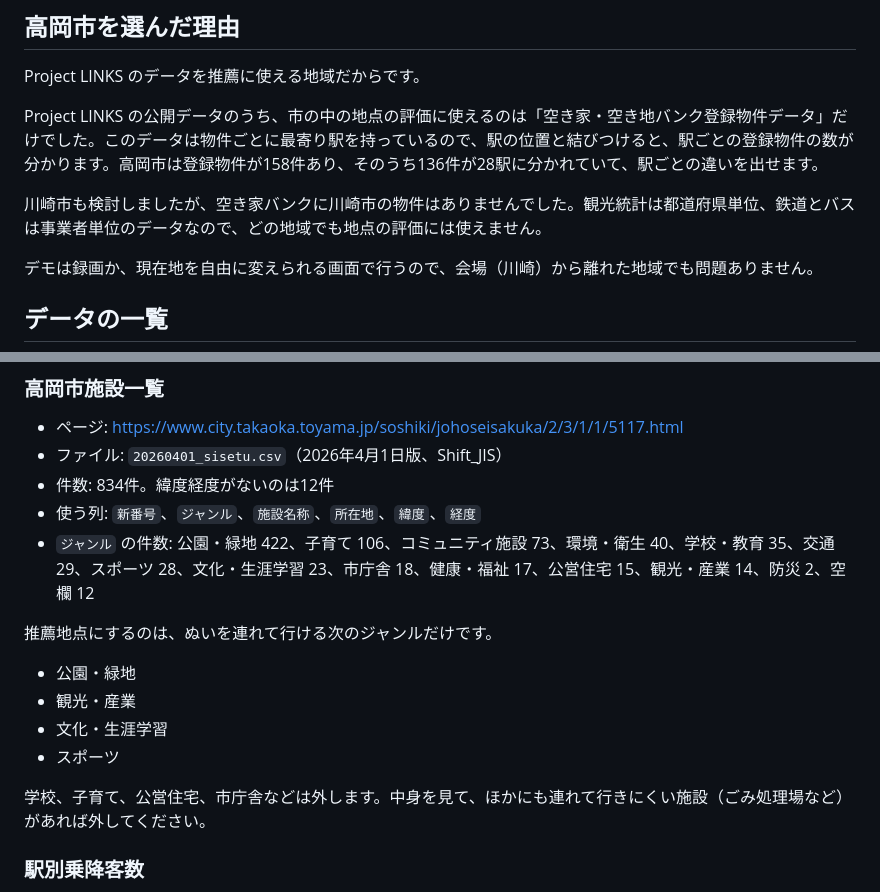
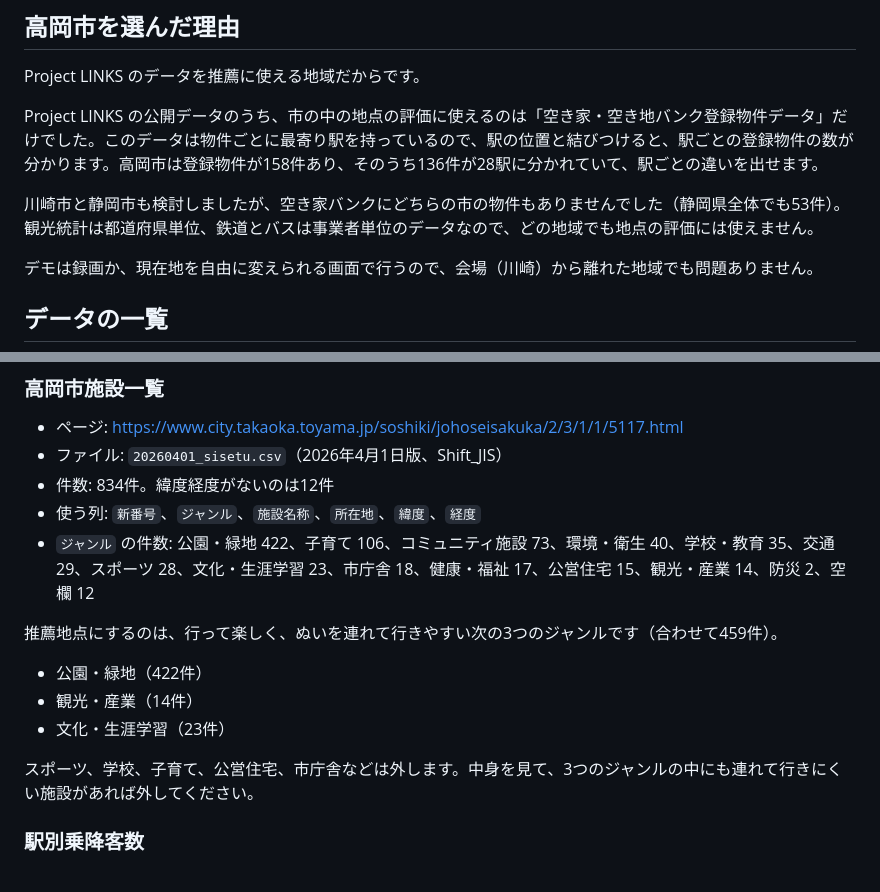
Before and after one commit to ituki1109/ProgateHackthon202611_PilgrimagetoSacredSites, a Markdown page: data/README.md, 2 parts joined by grey strips. Rendered like a GitHub page.

Commit message:
推薦地点のジャンルを公園・緑地、観光・産業、文化・生涯学習に絞る
スポーツ施設は体育館やプールが中心で、ぬいを連れて行く場所に合わないので外す。
静岡市も検討し、空き家バンクに物件がないことを理由に書き足す。

Co-Authored-By: Claude Opus 5.5 <noreply@anthropic.com>

```diff
--- a/data/README.md
+++ b/data/README.md
@@ -8,7 +8,7 @@ Project LINKS のデータを推薦に使える地域だからです。
 
 Project LINKS の公開データのうち、市の中の地点の評価に使えるのは「空き家・空き地バンク登録物件データ」だけでした。このデータは物件ごとに最寄り駅を持っているので、駅の位置と結びつけると、駅ごとの登録物件の数が分かります。高岡市は登録物件が158件あり、そのうち136件が28駅に分かれていて、駅ごとの違いを出せます。
 
-川崎市も検討しましたが、空き家バンクに川崎市の物件はありませんでした。観光統計は都道府県単位、鉄道とバスは事業者単位のデータなので、どの地域でも地点の評価には使えません。
+川崎市と静岡市も検討しましたが、空き家バンクにどちらの市の物件もありませんでした（静岡県全体でも53件）。観光統計は都道府県単位、鉄道とバスは事業者単位のデータなので、どの地域でも地点の評価には使えません。
 
 デモは録画か、現在地を自由に変えられる画面で行うので、会場（川崎）から離れた地域でも問題ありません。
 
@@ -30,14 +30,13 @@ Project LINKS の公開データのうち、市の中の地点の評価に使え
 - 使う列: `新番号`、`ジャンル`、`施設名称`、`所在地`、`緯度`、`経度`
 - `ジャンル` の件数: 公園・緑地 422、子育て 106、コミュニティ施設 73、環境・衛生 40、学校・教育 35、交通 29、スポーツ 28、文化・生涯学習 23、市庁舎 18、健康・福祉 17、公営住宅 15、観光・産業 14、防災 2、空欄 12
 
-推薦地点にするのは、ぬいを連れて行ける次のジャンルだけです。
+推薦地点にするのは、行って楽しく、ぬいを連れて行きやすい次の3つのジャンルです（合わせて459件）。
 
-- 公園・緑地
-- 観光・産業
-- 文化・生涯学習
-- スポーツ
+- 公園・緑地（422件）
+- 観光・産業（14件）
+- 文化・生涯学習（23件）
 
-学校、子育て、公営住宅、市庁舎などは外します。中身を見て、ほかにも連れて行きにくい施設（ごみ処理場など）があれば外してください。
+スポーツ、学校、子育て、公営住宅、市庁舎などは外します。中身を見て、3つのジャンルの中にも連れて行きにくい施設があれば外してください。
 
 ### 駅別乗降客数
 
```
Also changed, not shown: docs/api.md (+1 -1 lines).
